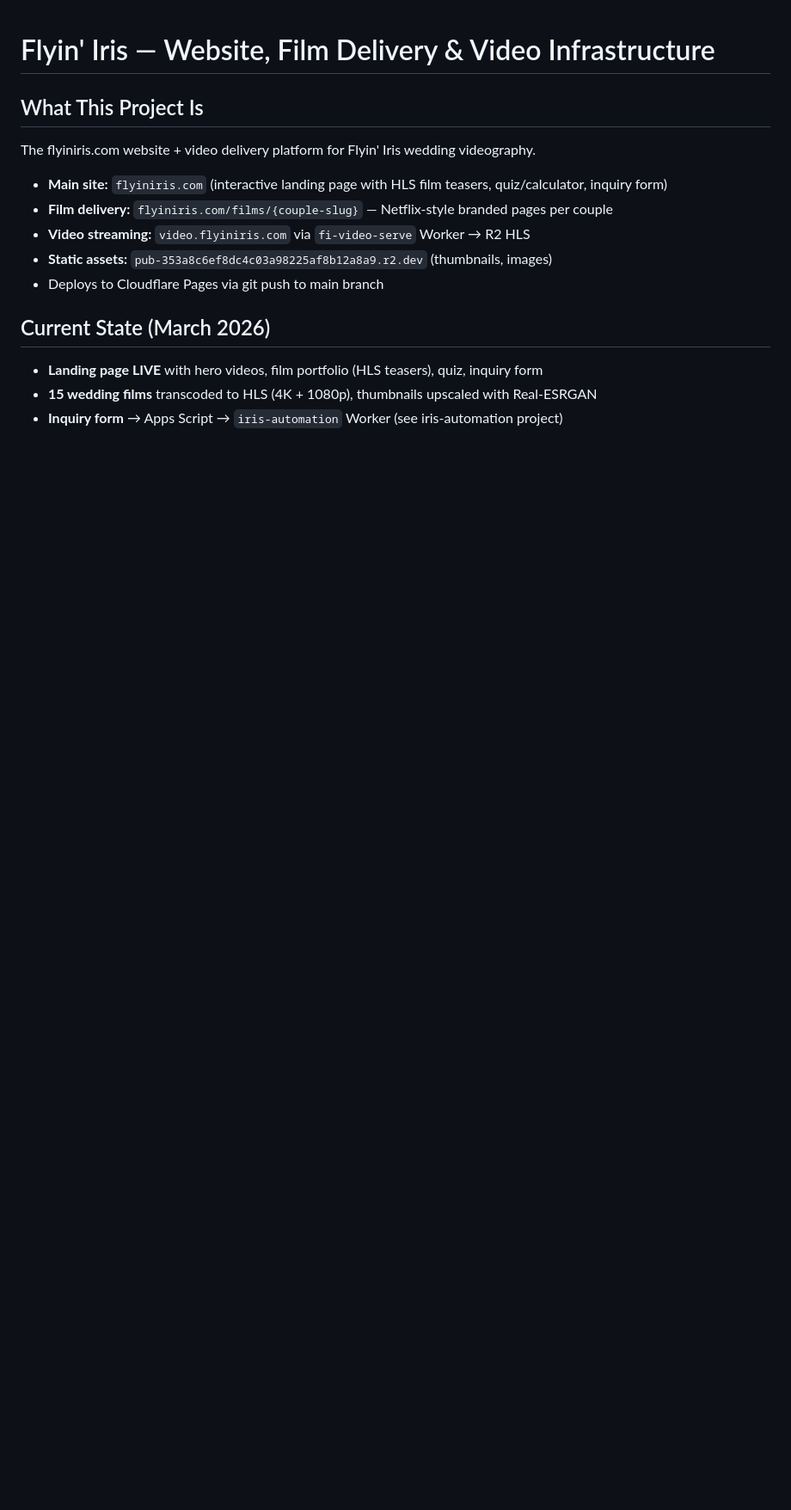
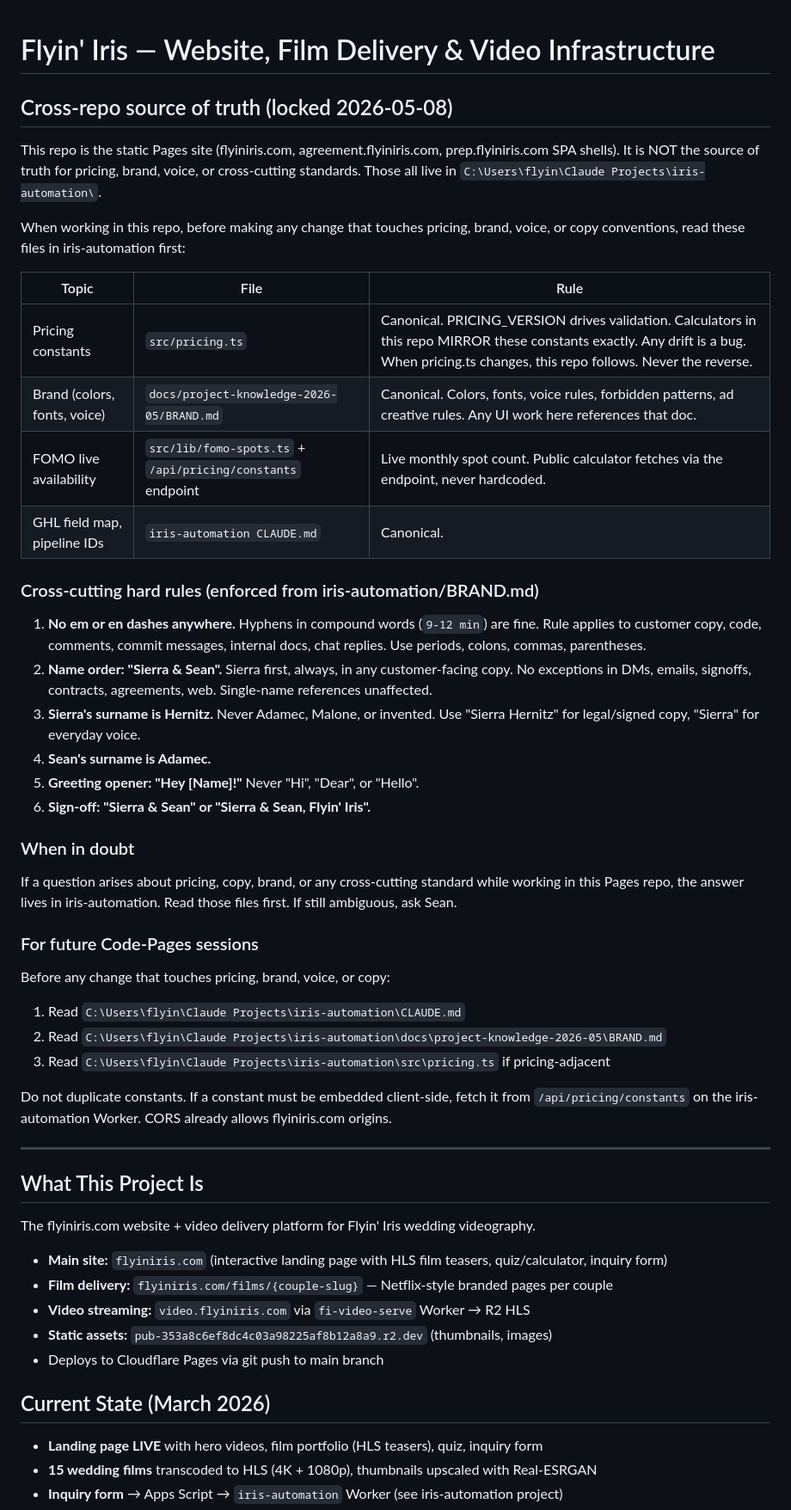
Before and after one commit to flyiniris/flyiniris, a Markdown page: CLAUDE.md, the part around the change. Shown at 86% size. Drawn GitHub-style; blank space fills up the shorter version.

Commit message:
docs: add cross-repo source-of-truth convention to CLAUDE.md
Prepend a "Cross-repo source of truth" section establishing
iris-automation as canonical for pricing, brand, voice, and
cross-cutting standards. Future Code-Pages sessions read
iris-automation/{CLAUDE.md, BRAND.md, src/pricing.ts} before
touching pricing or brand surfaces in this repo.

Locked 2026-05-08. Six hard rules listed: no em/en dashes, name
order Sierra & Sean, Sierra Hernitz / Sean Adamec, "Hey [Name]!"
greeting, Sierra & Sean sign-off.

Existing project content preserved below.

```diff
--- a/CLAUDE.md
+++ b/CLAUDE.md
@@ -1,4 +1,49 @@
 # Flyin' Iris — Website, Film Delivery & Video Infrastructure
+
+## Cross-repo source of truth (locked 2026-05-08)
+
+This repo is the static Pages site (flyiniris.com, agreement.flyiniris.com,
+prep.flyiniris.com SPA shells). It is NOT the source of truth for pricing,
+brand, voice, or cross-cutting standards. Those all live in
+`C:\Users\flyin\Claude Projects\iris-automation\`.
+
+When working in this repo, before making any change that touches pricing,
+brand, voice, or copy conventions, read these files in iris-automation first:
+
+| Topic | File | Rule |
+|---|---|---|
+| Pricing constants | `src/pricing.ts` | Canonical. PRICING_VERSION drives validation. Calculators in this repo MIRROR these constants exactly. Any drift is a bug. When pricing.ts changes, this repo follows. Never the reverse. |
+| Brand (colors, fonts, voice) | `docs/project-knowledge-2026-05/BRAND.md` | Canonical. Colors, fonts, voice rules, forbidden patterns, ad creative rules. Any UI work here references that doc. |
+| FOMO live availability | `src/lib/fomo-spots.ts` + `/api/pricing/constants` endpoint | Live monthly spot count. Public calculator fetches via the endpoint, never hardcoded. |
+| GHL field map, pipeline IDs | `iris-automation CLAUDE.md` | Canonical. |
+
+### Cross-cutting hard rules (enforced from iris-automation/BRAND.md)
+
+1. **No em or en dashes anywhere.** Hyphens in compound words (`9-12 min`) are fine. Rule applies to customer copy, code, comments, commit messages, internal docs, chat replies. Use periods, colons, commas, parentheses.
+2. **Name order: "Sierra & Sean".** Sierra first, always, in any customer-facing copy. No exceptions in DMs, emails, signoffs, contracts, agreements, web. Single-name references unaffected.
+3. **Sierra's surname is Hernitz.** Never Adamec, Malone, or invented. Use "Sierra Hernitz" for legal/signed copy, "Sierra" for everyday voice.
+4. **Sean's surname is Adamec.**
+5. **Greeting opener: "Hey [Name]!"** Never "Hi", "Dear", or "Hello".
+6. **Sign-off: "Sierra & Sean" or "Sierra & Sean, Flyin' Iris".**
+
+### When in doubt
+
+If a question arises about pricing, copy, brand, or any cross-cutting standard
+while working in this Pages repo, the answer lives in iris-automation. Read
+those files first. If still ambiguous, ask Sean.
+
+### For future Code-Pages sessions
+
+Before any change that touches pricing, brand, voice, or copy:
+1. Read `C:\Users\flyin\Claude Projects\iris-automation\CLAUDE.md`
+2. Read `C:\Users\flyin\Claude Projects\iris-automation\docs\project-knowledge-2026-05\BRAND.md`
+3. Read `C:\Users\flyin\Claude Projects\iris-automation\src\pricing.ts` if pricing-adjacent
+
+Do not duplicate constants. If a constant must be embedded client-side, fetch
+it from `/api/pricing/constants` on the iris-automation Worker. CORS already
+allows flyiniris.com origins.
+
+---
 
 ## What This Project Is
 The flyiniris.com website + video delivery platform for Flyin' Iris wedding videography.
```
